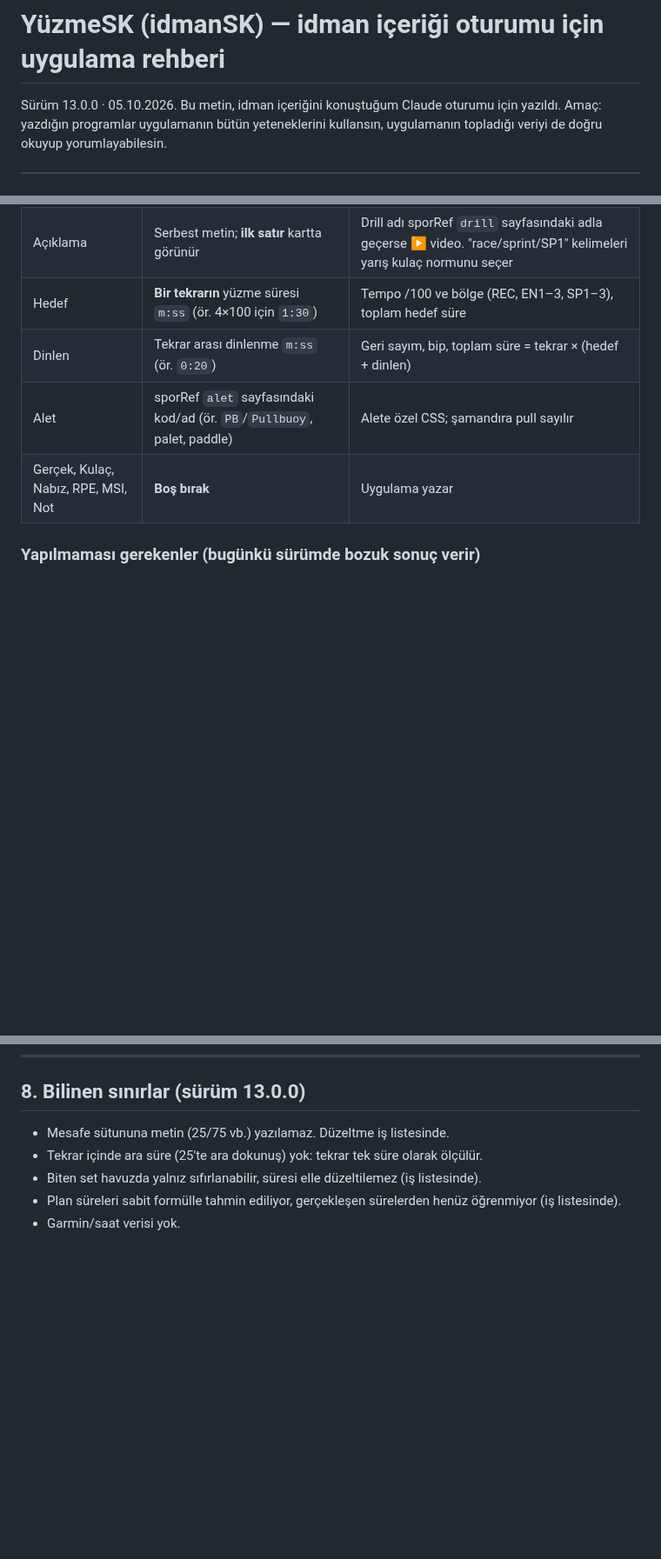
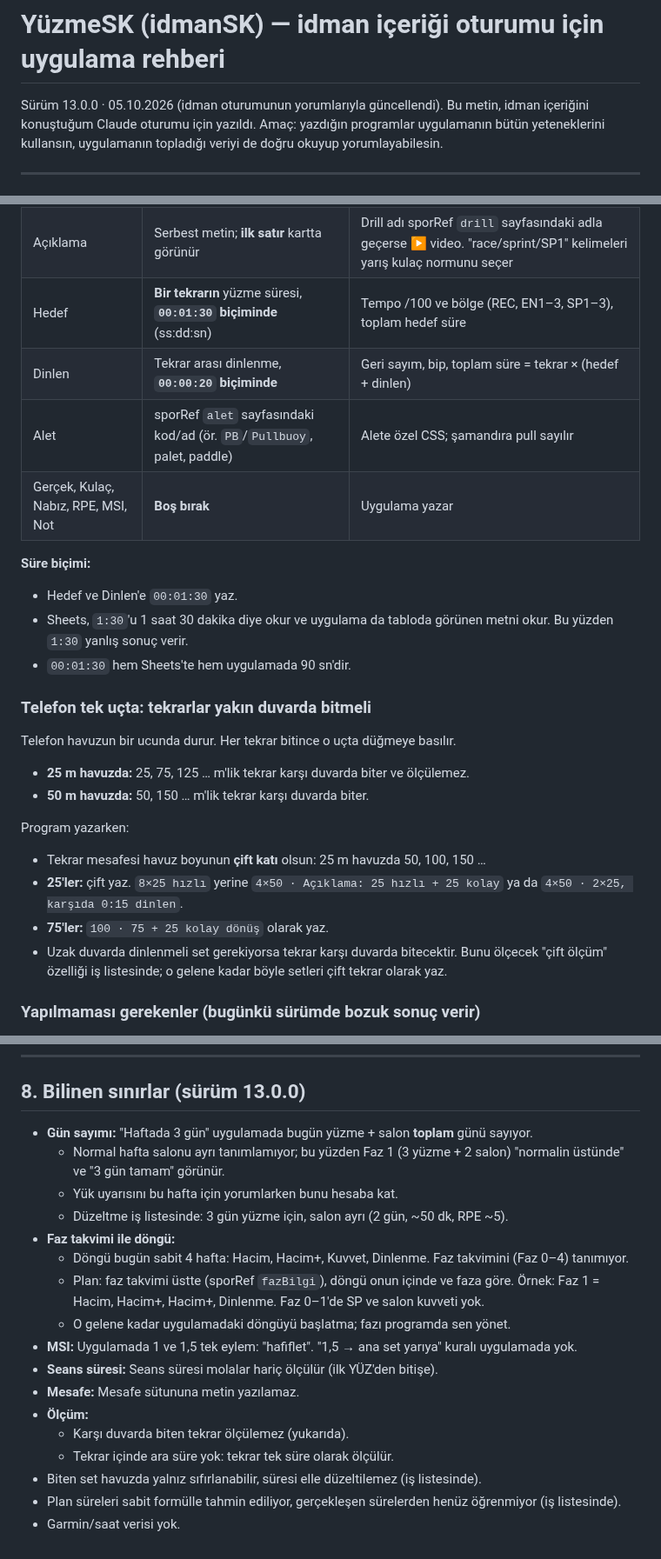
Before and after one commit to seyfettinkarakaya/Claude, a Markdown page: IDMAN_OTURUMU_REHBERI.md, 3 parts joined by grey strips. Shown at 87% size. GitHub-like rendering; blank space fills up the shorter version.

```diff
--- a/IDMAN_OTURUMU_REHBERI.md
+++ b/IDMAN_OTURUMU_REHBERI.md
@@ -1,6 +1,6 @@
 # YüzmeSK (idmanSK) — idman içeriği oturumu için uygulama rehberi
 
-Sürüm 13.0.0 · 05.10.2026. Bu metin, idman içeriğini konuştuğum Claude oturumu için yazıldı.
+Sürüm 13.0.0 · 05.10.2026 (idman oturumunun yorumlarıyla güncellendi). Bu metin, idman içeriğini konuştuğum Claude oturumu için yazıldı.
 Amaç: yazdığın programlar uygulamanın bütün yeteneklerini kullansın, uygulamanın topladığı
 veriyi de doğru okuyup yorumlayabilesin.
 
@@ -56,10 +61,27 @@ Sütunlar (başlık adına göre bulunur, sıra önemli değil):
 | Stil | `FR`, `BK`, `BF`, `BR`, `IM` (Türkçe/İngilizce adlar da tanınır) | Kas yükü, kurbağalama payı. IM yük hesabında FR sayılır, içindeki BR kurbağalama payına girmez |
 | Tür | `Swim`, `Drill`, `Kick`, `Pull` (ve "race/sprint" geçen açıklama) | Drill ve Kick setlerinde tempo bölgesi verilmez. Pull: pull kulaç normu ve pull kas yükü. Kick: bacak yükü |
 | Açıklama | Serbest metin; **ilk satır** kartta görünür | Drill adı sporRef `drill` sayfasındaki adla geçerse ▶ video. "race/sprint/SP1" kelimeleri yarış kulaç normunu seçer |
-| Hedef | **Bir tekrarın** yüzme süresi `m:ss` (ör. 4×100 için `1:30`) | Tempo /100 ve bölge (REC, EN1–3, SP1–3), toplam hedef süre |
-| Dinlen | Tekrar arası dinlenme `m:ss` (ör. `0:20`) | Geri sayım, bip, toplam süre = tekrar × (hedef + dinlen) |
+| Hedef | **Bir tekrarın** yüzme süresi, **`00:01:30` biçiminde** (ss:dd:sn) | Tempo /100 ve bölge (REC, EN1–3, SP1–3), toplam hedef süre |
+| Dinlen | Tekrar arası dinlenme, **`00:00:20` biçiminde** | Geri sayım, bip, toplam süre = tekrar × (hedef + dinlen) |
 | Alet | sporRef `alet` sayfasındaki kod/ad (ör. `PB`/`Pullbuoy`, palet, paddle) | Alete özel CSS; şamandıra pull sayılır |
 | Gerçek, Kulaç, Nabız, RPE, MSI, Not | **Boş bırak** | Uygulama yazar |
+
+**Süre biçimi:**
+- Hedef ve Dinlen'e `00:01:30` yaz.
+- Sheets, `1:30`'u 1 saat 30 dakika diye okur ve uygulama da tabloda görünen metni okur. Bu yüzden `1:30` yanlış sonuç verir.
+- `00:01:30` hem Sheets'te hem uygulamada 90 sn'dir.
+
+### Telefon tek uçta: tekrarlar yakın duvarda bitmeli
+
+Telefon havuzun bir ucunda durur. Her tekrar bitince o uçta düğmeye basılır.
+- **25 m havuzda:** 25, 75, 125 … m'lik tekrar karşı duvarda biter ve ölçülemez.
+- **50 m havuzda:** 50, 150 … m'lik tekrar karşı duvarda biter.
+
+Program yazarken:
+- Tekrar mesafesi havuz boyunun **çift katı** olsun: 25 m havuzda 50, 100, 150 …
+- **25'ler:** çift yaz. `8×25 hızlı` yerine `4×50 · Açıklama: 25 hızlı + 25 kolay` ya da `4×50 · 2×25, karşıda 0:15 dinlen`.
+- **75'ler:** `100 · 75 + 25 kolay dönüş` olarak yaz.
+- Uzak duvarda dinlenmeli set gerekiyorsa tekrar karşı duvarda bitecektir. Bunu ölçecek "çift ölçüm" özelliği iş listesinde; o gelene kadar böyle setleri çift tekrar olarak yaz.
 
 ### Yapılmaması gerekenler (bugünkü sürümde bozuk sonuç verir)
 
@@ -220,8 +242,20 @@ Program önerirken:
 
 ## 8. Bilinen sınırlar (sürüm 13.0.0)
 
-- Mesafe sütununa metin (25/75 vb.) yazılamaz. Düzeltme iş listesinde.
-- Tekrar içinde ara süre (25'te ara dokunuş) yok: tekrar tek süre olarak ölçülür.
+- **Gün sayımı:** "Haftada 3 gün" uygulamada bugün yüzme + salon **toplam** günü sayıyor.
+  - Normal hafta salonu ayrı tanımlamıyor; bu yüzden Faz 1 (3 yüzme + 2 salon) "normalin üstünde" ve "3 gün tamam" görünür.
+  - Yük uyarısını bu hafta için yorumlarken bunu hesaba kat.
+  - Düzeltme iş listesinde: 3 gün yüzme için, salon ayrı (2 gün, ~50 dk, RPE ~5).
+- **Faz takvimi ile döngü:**
+  - Döngü bugün sabit 4 hafta: Hacim, Hacim+, Kuvvet, Dinlenme. Faz takvimini (Faz 0–4) tanımıyor.
+  - Plan: faz takvimi üstte (sporRef `fazBilgi`), döngü onun içinde ve faza göre. Örnek: Faz 1 = Hacim, Hacim+, Hacim+, Dinlenme. Faz 0–1'de SP ve salon kuvveti yok.
+  - O gelene kadar uygulamadaki döngüyü başlatma; fazı programda sen yönet.
+- **MSI:** Uygulamada 1 ve 1,5 tek eylem: "hafiflet". "1,5 → ana set yarıya" kuralı uygulamada yok.
+- **Seans süresi:** Seans süresi molalar hariç ölçülür (ilk YÜZ'den bitişe).
+- **Mesafe:** Mesafe sütununa metin yazılamaz.
+- **Ölçüm:**
+  - Karşı duvarda biten tekrar ölçülemez (yukarıda).
+  - Tekrar içinde ara süre yok: tekrar tek süre olarak ölçülür.
 - Biten set havuzda yalnız sıfırlanabilir, süresi elle düzeltilemez (iş listesinde).
 - Plan süreleri sabit formülle tahmin ediliyor, gerçekleşen sürelerden henüz öğrenmiyor (iş listesinde).
 - Garmin/saat verisi yok.
```
Also changed, not shown: other parts of IDMAN_OTURUMU_REHBERI.md (+11 -6 lines), IS_LISTESI.md (+30 -10 lines).
